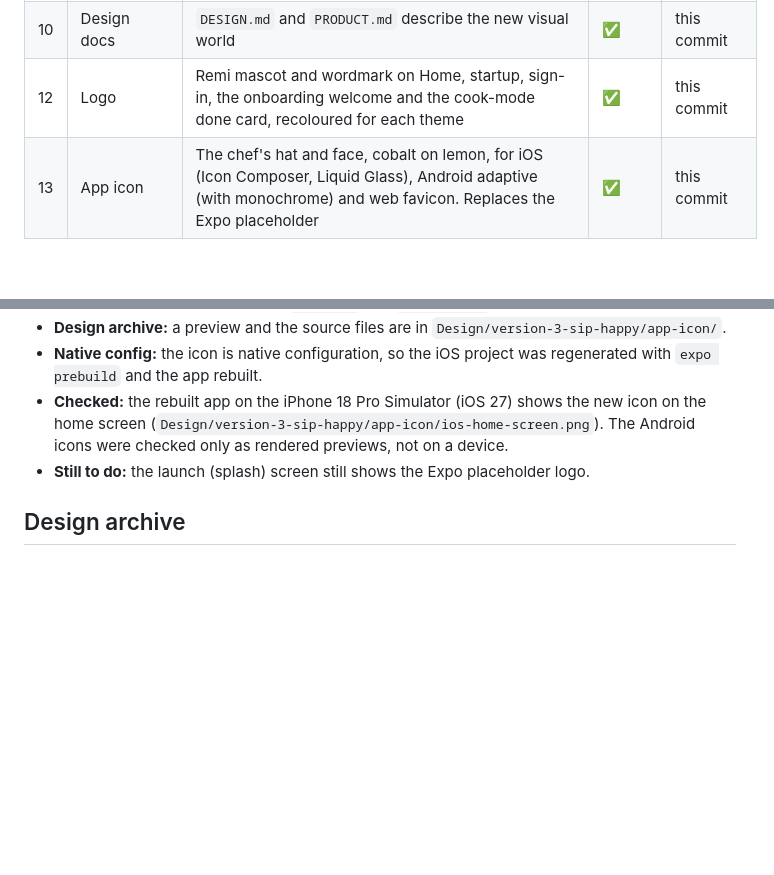
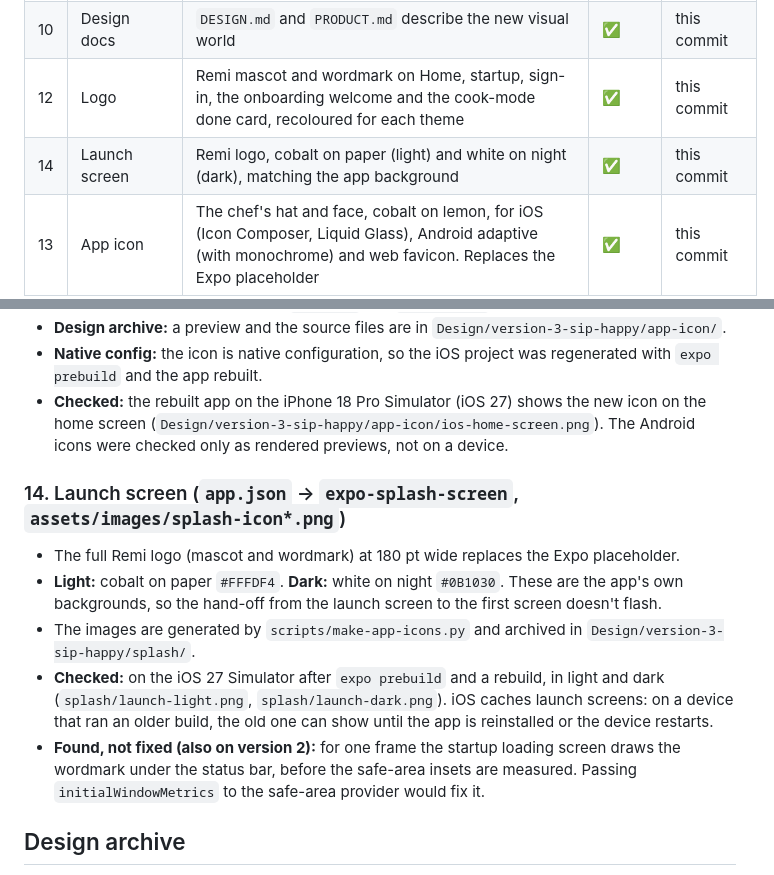
Before and after one commit to RemiProject/Remi, a Markdown page: VERSION-3.md, 2 parts joined by grey strips. GitHub-like rendering; blank space fills up the shorter version.

```diff
--- a/VERSION-3.md
+++ b/VERSION-3.md
@@ -49,6 +49,7 @@ Legend: ✅ done · ⬜ to do
 | 9 | Onboarding and planner | Restyled through the new tokens and components. Planner shows "Dinner · 4 servings" | ✅ | `598eadf` |
 | 10 | Design docs | `DESIGN.md` and `PRODUCT.md` describe the new visual world | ✅ | this commit |
 | 12 | Logo | Remi mascot and wordmark on Home, startup, sign-in, the onboarding welcome and the cook-mode done card, recoloured for each theme | ✅ | this commit |
+| 14 | Launch screen | Remi logo, cobalt on paper (light) and white on night (dark), matching the app background | ✅ | this commit |
 | 13 | App icon | The chef's hat and face, cobalt on lemon, for iOS (Icon Composer, Liquid Glass), Android adaptive (with monochrome) and web favicon. Replaces the Expo placeholder | ✅ | this commit |
 | 11 | Verification | Typecheck, lint and 430 tests pass. Simulator screenshots in light, dark and Arabic | ✅ | this commit |
 
@@ -152,7 +153,14 @@ The layout follows Mob's `CookModeScreen` (step pager, progress bar, ingredients
 - **Design archive:** a preview and the source files are in `Design/version-3-sip-happy/app-icon/`.
 - **Native config:** the icon is native configuration, so the iOS project was regenerated with `expo prebuild` and the app rebuilt.
 - **Checked:** the rebuilt app on the iPhone 18 Pro Simulator (iOS 27) shows the new icon on the home screen (`Design/version-3-sip-happy/app-icon/ios-home-screen.png`). The Android icons were checked only as rendered previews, not on a device.
-- **Still to do:** the launch (splash) screen still shows the Expo placeholder logo.
+
+
+### 14. Launch screen (`app.json` → `expo-splash-screen`, `assets/images/splash-icon*.png`)
+- The full Remi logo (mascot and wordmark) at 180 pt wide replaces the Expo placeholder.
+- **Light:** cobalt on paper `#FFFDF4`. **Dark:** white on night `#0B1030`. These are the app's own backgrounds, so the hand-off from the launch screen to the first screen doesn't flash.
+- The images are generated by `scripts/make-app-icons.py` and archived in `Design/version-3-sip-happy/splash/`.
+- **Checked:** on the iOS 27 Simulator after `expo prebuild` and a rebuild, in light and dark (`splash/launch-light.png`, `splash/launch-dark.png`). iOS caches launch screens: on a device that ran an older build, the old one can show until the app is reinstalled or the device restarts.
+- **Found, not fixed (also on version 2):** for one frame the startup loading screen draws the wordmark under the status bar, before the safe-area insets are measured. Passing `initialWindowMetrics` to the safe-area provider would fix it.
 
 ## Design archive
 
```
Also changed, not shown: DESIGN.md (+2 -0 lines), Design/version-3-sip-happy/README.md (+1 -0 lines), mobile-app/assets/images/splash-icon-dark.png (added), mobile-app/assets/images/splash-icon.png, 6 other files.
